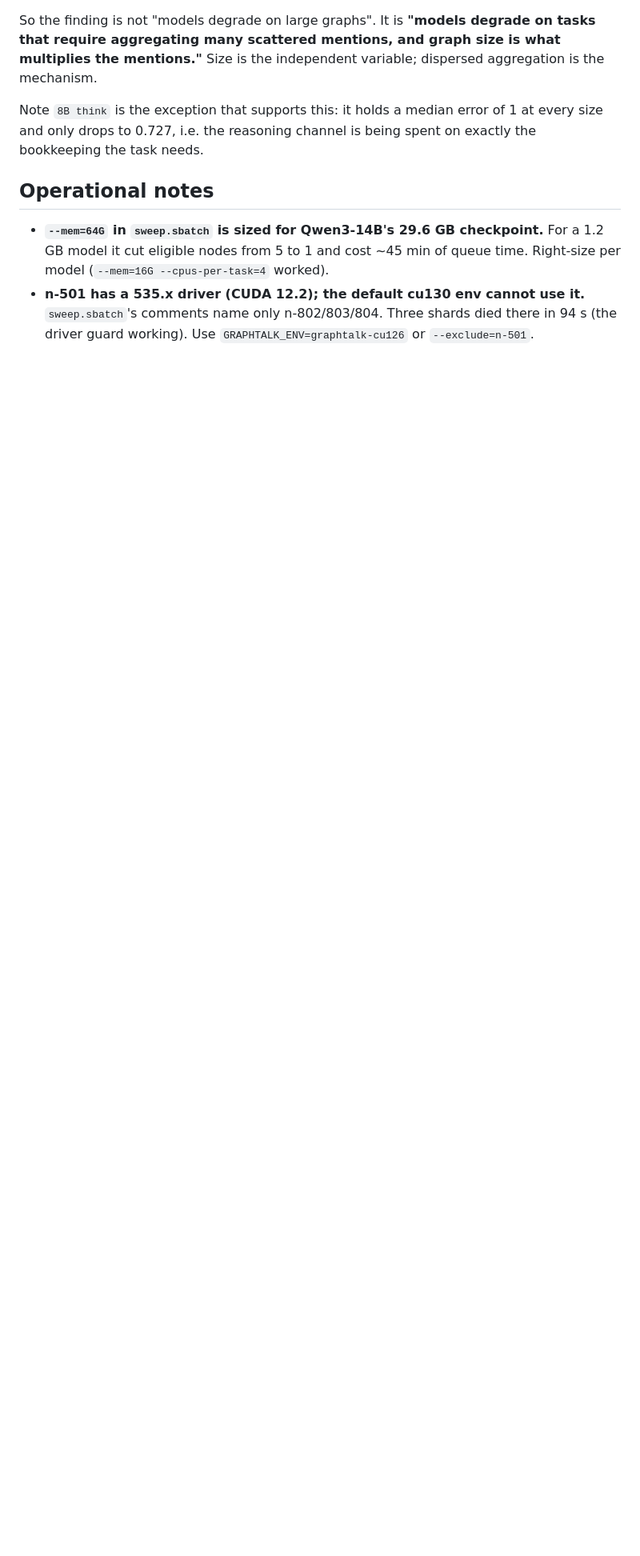
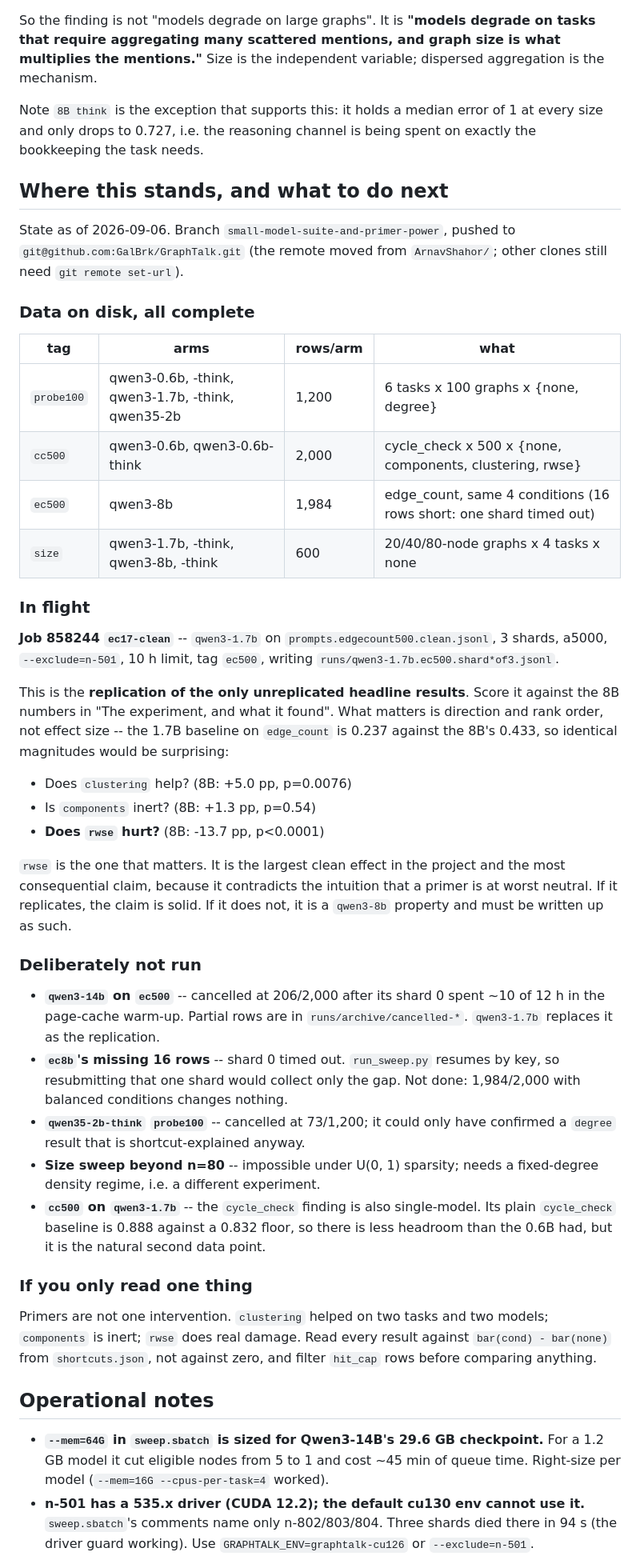
Before and after one commit to GalBrk/GraphTalk, a Markdown page: docs/primer-effects-and-power.md, the part around the change. Shown at 80% size. Drawn GitHub-style; blank space fills up the shorter version.

Commit message:
Document session state: what ran, what is in flight, what to read first
Adds a "Where this stands" section to primer-effects-and-power.md so a fresh
session can pick this up without reconstructing it from git history.

Records the four completed data families (probe100, cc500, ec500, size), the
one in-flight job (858244, qwen3-1.7b on the edge_count prompts) and exactly
what to check when it lands, and everything deliberately not run with the
reason -- the cancelled 14B replication, ec8b's 16 missing rows, the cancelled
qwen35-2b-think arm, why the size sweep stops at n=80, and the missing cc500
replication.

Co-Authored-By: Claude Opus 5 (1M context) <noreply@anthropic.com>

```diff
--- a/docs/primer-effects-and-power.md
+++ b/docs/primer-effects-and-power.md
@@ -405,6 +405,64 @@ Note `8B think` is the exception that supports this: it holds a median error of
 1 at every size and only drops to 0.727, i.e. the reasoning channel is being
 spent on exactly the bookkeeping the task needs.
 
+## Where this stands, and what to do next
+
+State as of 2026-09-06. Branch `small-model-suite-and-primer-power`, pushed to
+`git@github.com:GalBrk/GraphTalk.git` (the remote moved from `ArnavShahor/`;
+other clones still need `git remote set-url`).
+
+### Data on disk, all complete
+
+| tag | arms | rows/arm | what |
+|---|---|---|---|
+| `probe100` | qwen3-0.6b, -think, qwen3-1.7b, -think, qwen35-2b | 1,200 | 6 tasks x 100 graphs x {none, degree} |
+| `cc500` | qwen3-0.6b, qwen3-0.6b-think | 2,000 | cycle_check x 500 x {none, components, clustering, rwse} |
+| `ec500` | qwen3-8b | 1,984 | edge_count, same 4 conditions (16 rows short: one shard timed out) |
+| `size` | qwen3-1.7b, -think, qwen3-8b, -think | 600 | 20/40/80-node graphs x 4 tasks x none |
+
+### In flight
+
+**Job 858244 `ec17-clean`** -- `qwen3-1.7b` on `prompts.edgecount500.clean.jsonl`,
+3 shards, a5000, `--exclude=n-501`, 10 h limit, tag `ec500`, writing
+`runs/qwen3-1.7b.ec500.shard*of3.jsonl`.
+
+This is the **replication of the only unreplicated headline results**. Score it
+against the 8B numbers in "The experiment, and what it found". What matters is
+direction and rank order, not effect size -- the 1.7B baseline on `edge_count`
+is 0.237 against the 8B's 0.433, so identical magnitudes would be surprising:
+
+- Does `clustering` help?  (8B: +5.0 pp, p=0.0076)
+- Is `components` inert?   (8B: +1.3 pp, p=0.54)
+- **Does `rwse` hurt?**    (8B: -13.7 pp, p<0.0001)
+
+`rwse` is the one that matters. It is the largest clean effect in the project
+and the most consequential claim, because it contradicts the intuition that a
+primer is at worst neutral. If it replicates, the claim is solid. If it does
+not, it is a `qwen3-8b` property and must be written up as such.
+
+### Deliberately not run
+
+- **`qwen3-14b` on `ec500`** -- cancelled at 206/2,000 after its shard 0 spent
+  ~10 of 12 h in the page-cache warm-up. Partial rows are in
+  `runs/archive/cancelled-*`. `qwen3-1.7b` replaces it as the replication.
+- **`ec8b`'s missing 16 rows** -- shard 0 timed out. `run_sweep.py` resumes by
+  key, so resubmitting that one shard would collect only the gap. Not done:
+  1,984/2,000 with balanced conditions changes nothing.
+- **`qwen35-2b-think` `probe100`** -- cancelled at 73/1,200; it could only have
+  confirmed a `degree` result that is shortcut-explained anyway.
+- **Size sweep beyond n=80** -- impossible under U(0, 1) sparsity; needs a
+  fixed-degree density regime, i.e. a different experiment.
+- **`cc500` on `qwen3-1.7b`** -- the `cycle_check` finding is also single-model.
+  Its plain `cycle_check` baseline is 0.888 against a 0.832 floor, so there is
+  less headroom than the 0.6B had, but it is the natural second data point.
+
+### If you only read one thing
+
+Primers are not one intervention. `clustering` helped on two tasks and two
+models; `components` is inert; `rwse` does real damage. Read every result
+against `bar(cond) - bar(none)` from `shortcuts.json`, not against zero, and
+filter `hit_cap` rows before comparing anything.
+
 ## Operational notes
 
 - **`--mem=64G` in `sweep.sbatch` is sized for Qwen3-14B's 29.6 GB checkpoint.**
```
